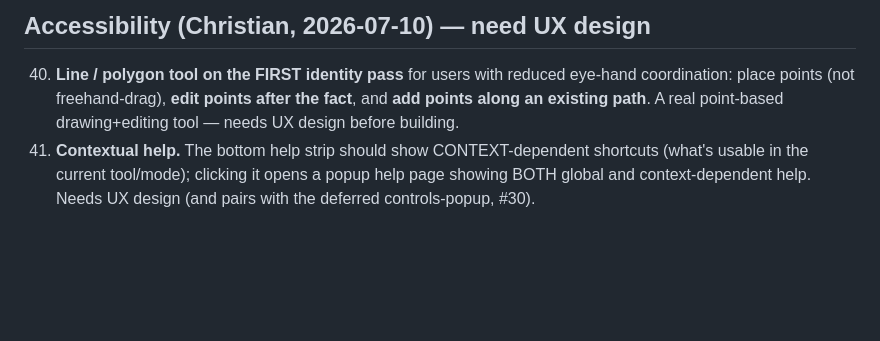
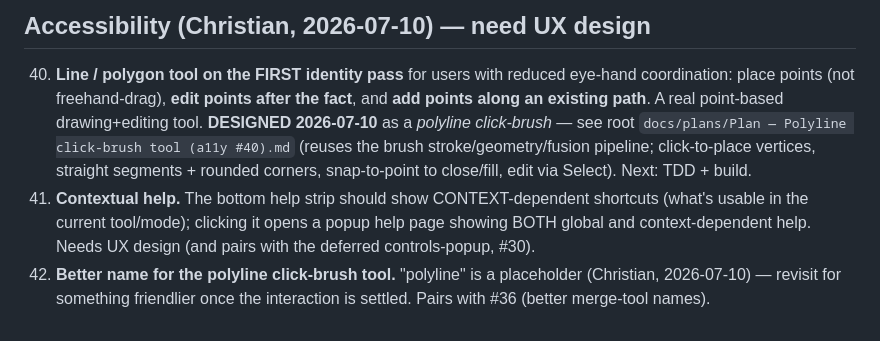
Before and after one commit to MMCV-Plant-Segmentation/Leaf-Annotation-Tool, a Markdown page: docs/BUGS.md, the part around the change. Drawn GitHub-style; blank space fills up the shorter version.

Commit message:
docs(bugs): #40 designed (polyline click-brush); #42 revisit its name
#40 gets the polyline click-brush design (see root plan doc). File #42 to revisit
the placeholder "polyline" name once the interaction settles (pairs with #36).

Co-Authored-By: Claude Opus 4.8 <noreply@anthropic.com>
Claude-Session: https://claude.ai/code/session_01D3RC4DuuT8SJcyjX1XTTf3

```diff
--- a/docs/BUGS.md
+++ b/docs/BUGS.md
@@ -302,7 +302,13 @@ construction. Do NOT ship the interim per-stroke→component patch; do it right
 ## Accessibility (Christian, 2026-07-10) — need UX design
 40. **Line / polygon tool on the FIRST identity pass** for users with reduced eye-hand coordination:
     place points (not freehand-drag), **edit points after the fact**, and **add points along an
-    existing path**. A real point-based drawing+editing tool — needs UX design before building.
+    existing path**. A real point-based drawing+editing tool. **DESIGNED 2026-07-10** as a *polyline
+    click-brush* — see root `docs/plans/Plan — Polyline click-brush tool (a11y #40).md` (reuses the
+    brush stroke/geometry/fusion pipeline; click-to-place vertices, straight segments + rounded corners,
+    snap-to-point to close/fill, edit via Select). Next: TDD + build.
 41. **Contextual help.** The bottom help strip should show CONTEXT-dependent shortcuts (what's usable
     in the current tool/mode); clicking it opens a popup help page showing BOTH global and
     context-dependent help. Needs UX design (and pairs with the deferred controls-popup, #30).
+42. **Better name for the polyline click-brush tool.** "polyline" is a placeholder (Christian,
+    2026-07-10) — revisit for something friendlier once the interaction is settled. Pairs with #36
+    (better merge-tool names).
```
